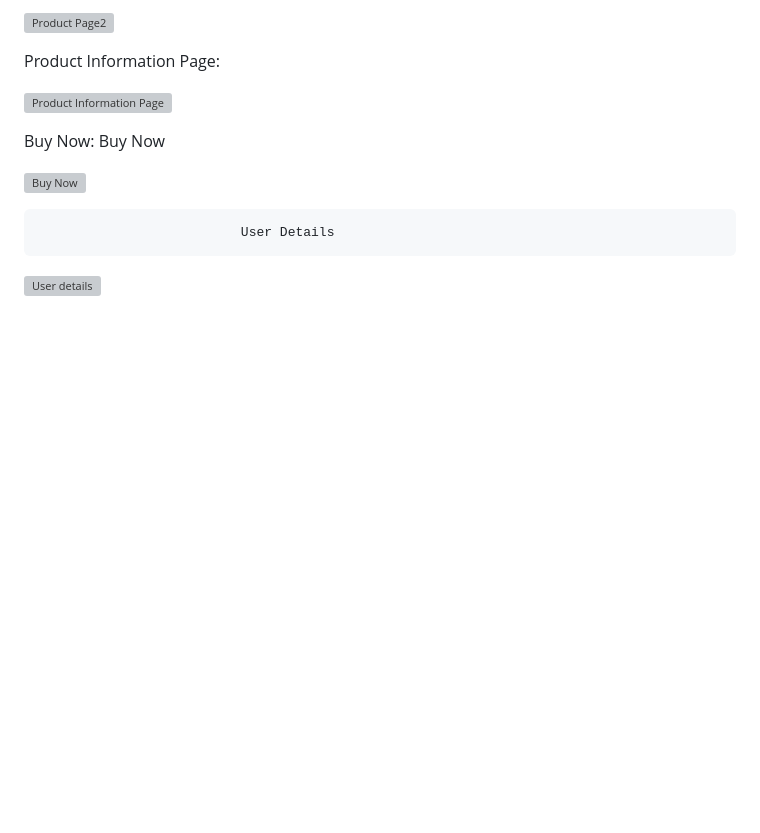
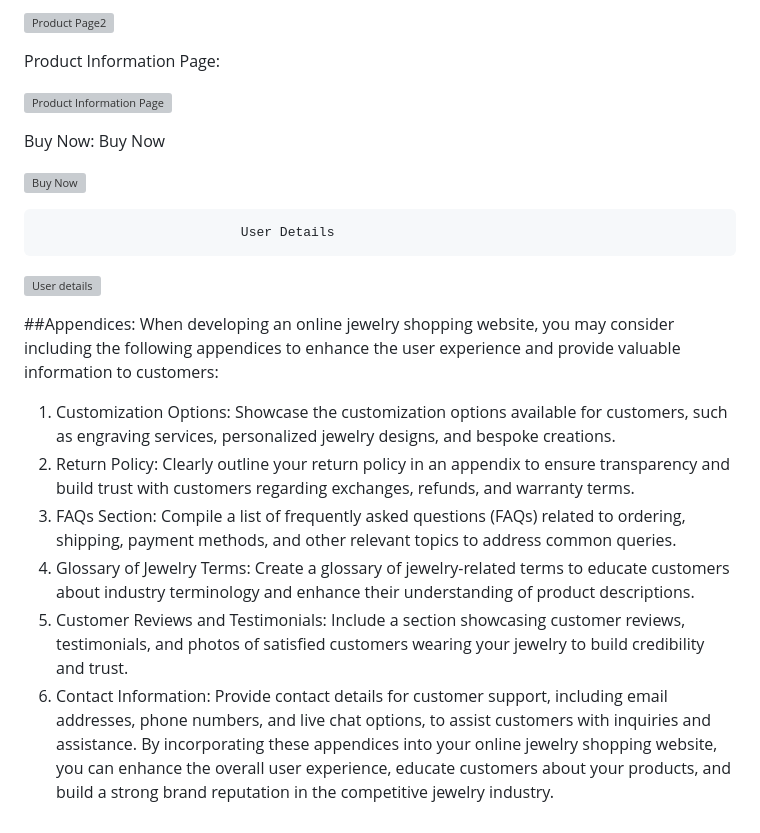
Before and after one commit to NehaRajput0502/Jewellery-Website, a Markdown page: README.md, the part around the change. Rendered like a GitHub page; blank space fills up the shorter version; grey boxes are pictures that could not be loaded.

```diff
--- a/README.md
+++ b/README.md
@@ -93,3 +93,23 @@ Buy Now:
                               User Details
 
 ![User details](https://github.com/user-attachments/assets/e3bab48d-ff30-4269-be18-a737ef3264c4)
+
+##Appendices:
+When developing an online jewelry shopping website, you may consider including the following
+appendices to enhance the user experience and provide valuable information to customers:
+
+1. Customization Options: Showcase the customization options available for customers, such as
+engraving services, personalized jewelry designs, and bespoke creations.
+2. Return Policy: Clearly outline your return policy in an appendix to ensure transparency and build trust
+with customers regarding exchanges, refunds, and warranty terms.
+3. FAQs Section: Compile a list of frequently asked questions (FAQs) related to ordering, shipping,
+payment methods, and other relevant topics to address common queries.
+4. Glossary of Jewelry Terms: Create a glossary of jewelry-related terms to educate customers about
+industry terminology and enhance their understanding of product descriptions.
+5. Customer Reviews and Testimonials: Include a section showcasing customer reviews, testimonials,
+and photos of satisfied customers wearing your jewelry to build credibility and trust.
+6. Contact Information: Provide contact details for customer support, including email addresses, phone
+numbers, and live chat options, to assist customers with inquiries and assistance.
+By incorporating these appendices into your online jewelry shopping website, you can enhance the overall
+user experience, educate customers about your products, and build a strong brand reputation in the
+competitive jewelry industry.
```
